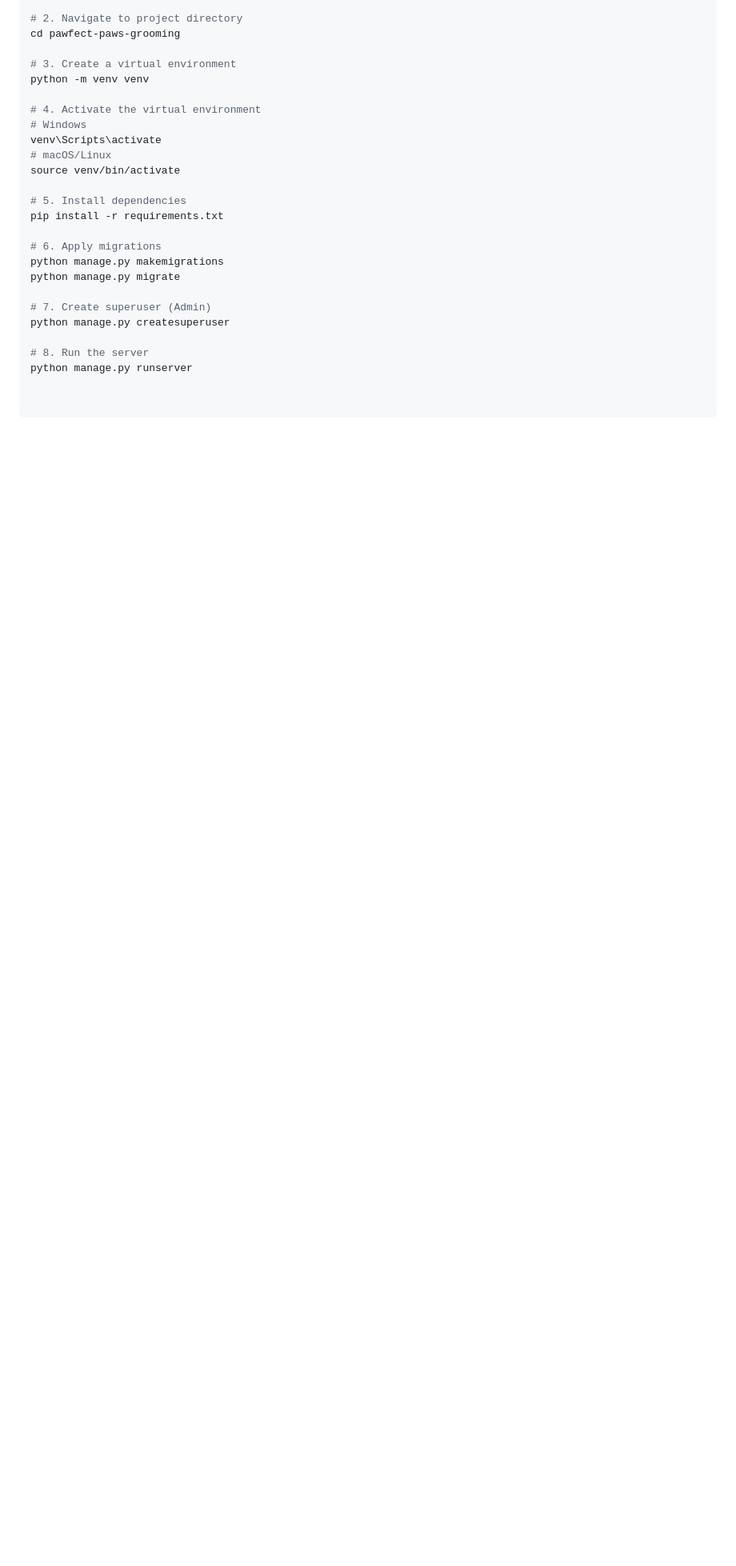
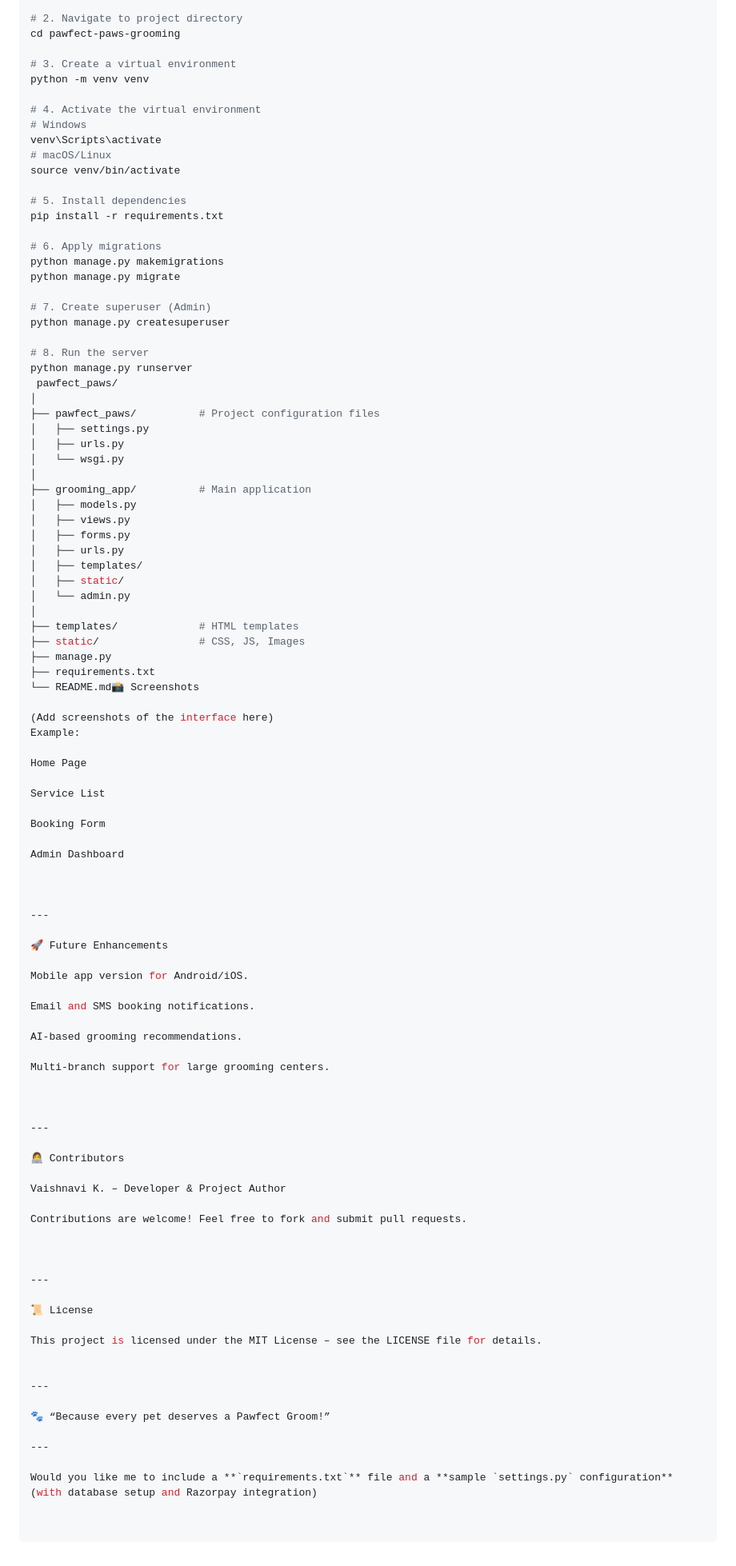
Before and after one commit to vaishnavi773/PAWFCT-PAWS-GROOMING-SYSTEMS, a Markdown page: README.md, the part around the change. Shown at 80% size. Drawn GitHub-style; blank space fills up the shorter version.

Commit message:
Update README with project details and enhancements
Added project structure, future enhancements, contributors, license, and a motivational quote.

```diff
--- a/README.md
+++ b/README.md
@@ -123,3 +123,76 @@ python manage.py createsuperuser
 
 # 8. Run the server
 python manage.py runserver
+ pawfect_paws/
+│
+├── pawfect_paws/          # Project configuration files
+│   ├── settings.py
+│   ├── urls.py
+│   └── wsgi.py
+│
+├── grooming_app/          # Main application
+│   ├── models.py
+│   ├── views.py
+│   ├── forms.py
+│   ├── urls.py
+│   ├── templates/
+│   ├── static/
+│   └── admin.py
+│
+├── templates/             # HTML templates
+├── static/                # CSS, JS, Images
+├── manage.py
+├── requirements.txt
+└── README.md📸 Screenshots
+
+(Add screenshots of the interface here)
+Example:
+
+Home Page
+
+Service List
+
+Booking Form
+
+Admin Dashboard
+
+
+
+---
+
+🚀 Future Enhancements
+
+Mobile app version for Android/iOS.
+
+Email and SMS booking notifications.
+
+AI-based grooming recommendations.
+
+Multi-branch support for large grooming centers.
+
+
+
+---
+
+👩‍💻 Contributors
+
+Vaishnavi K. – Developer & Project Author
+
+Contributions are welcome! Feel free to fork and submit pull requests.
+
+
+
+---
+
+📜 License
+
+This project is licensed under the MIT License – see the LICENSE file for details.
+
+
+---
+
+🐾 “Because every pet deserves a Pawfect Groom!”
+
+---
+
+Would you like me to include a **`requirements.txt`** file and a **sample `settings.py` configuration** (with database setup and Razorpay integration)
```
